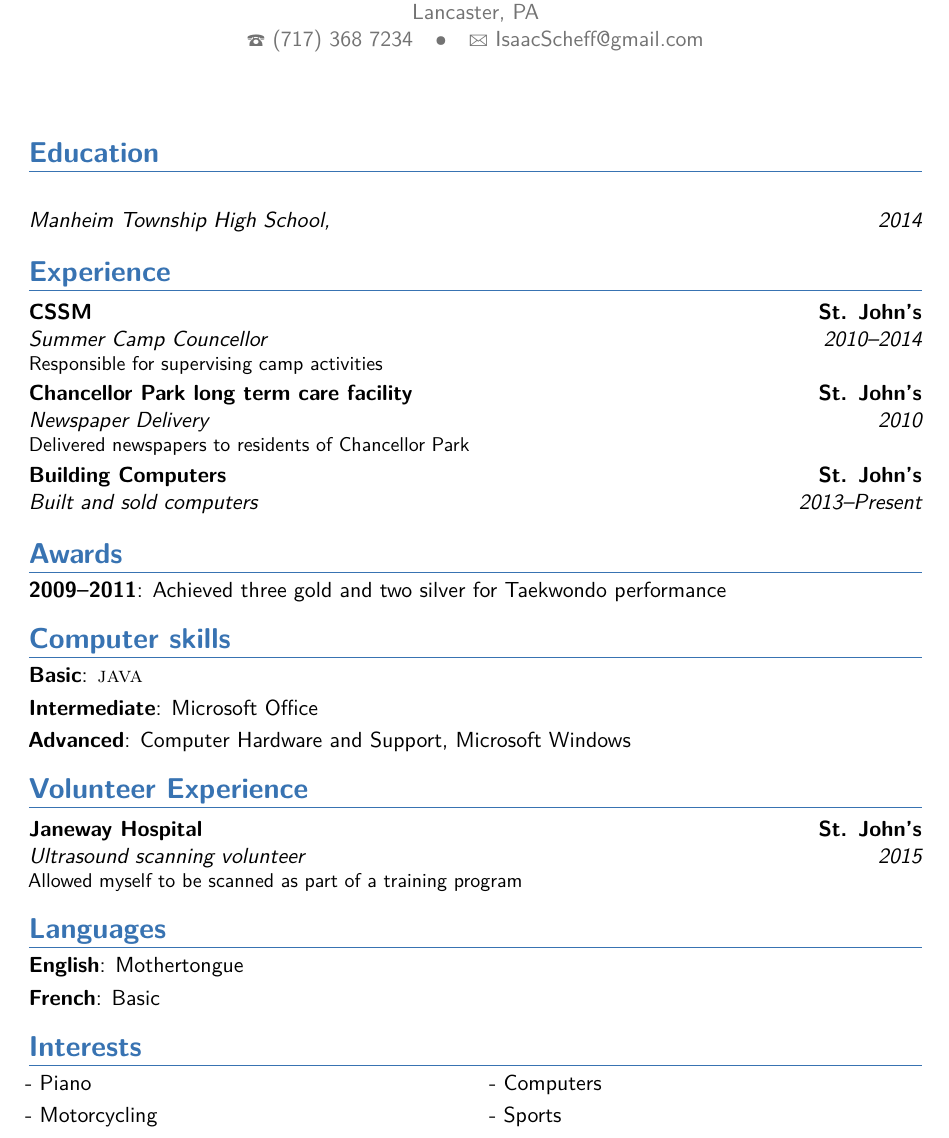
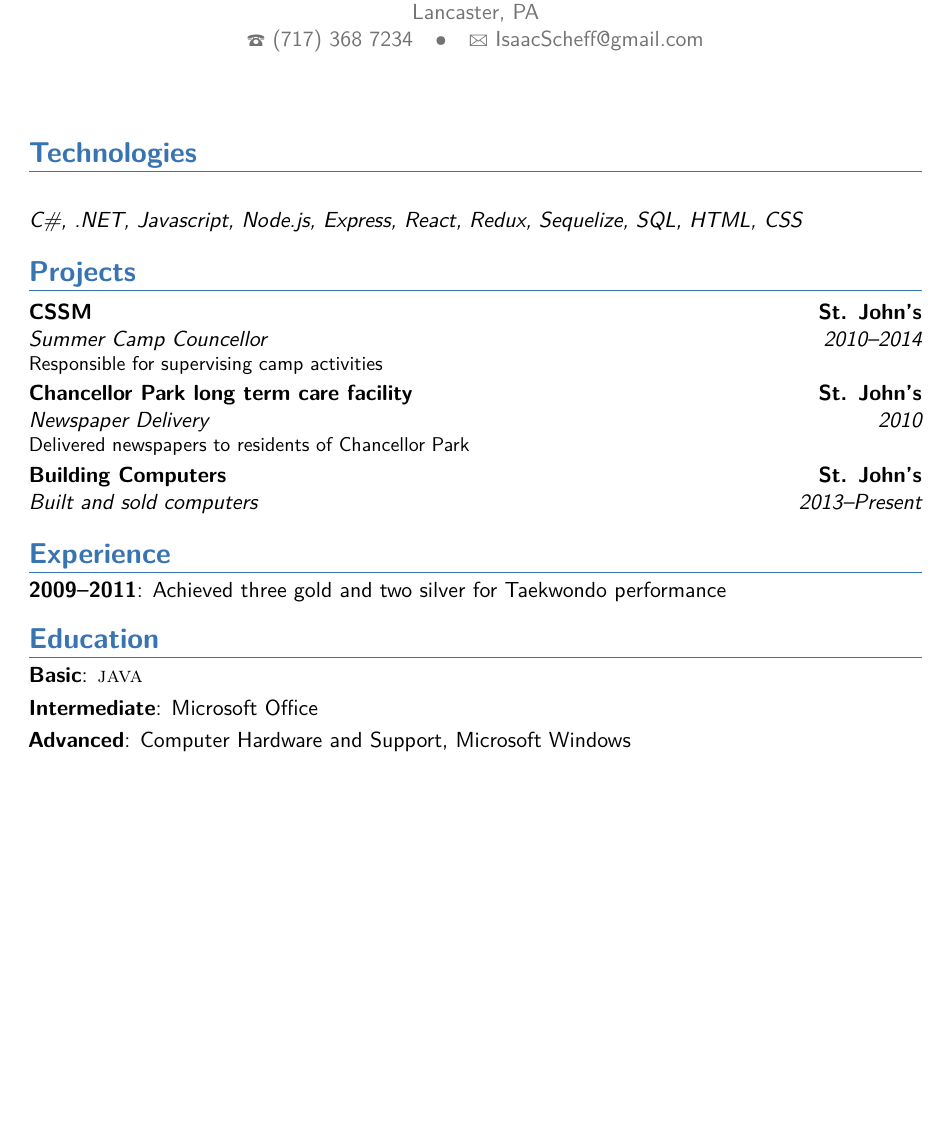
Before and after one commit to IsaacScheff/Resume, a LaTeX CV (cv_7.tex): part of the page, cut so that both start at the same text, the shorter picture padded with empty space. Compiled offline with pdfLaTeX.

Commit message:
Changed category headers and added techlogies list

```diff
--- a/cv_7.tex
+++ b/cv_7.tex
@@ -70,9 +70,9 @@
 %	EDUCATION SECTION
 %----------------------------------------------------------------------------------------
 
-\section{Education}
+\section{Technologies}
 
-\cventry{2014}{Manheim Township High School}{}{}{\textit{}}{}  % Arguments not required can be left empty
+\cventry{}{C\#, .NET, Javascript, Node.js, Express, React, Redux, Sequelize, SQL, HTML, CSS}{}{}{}{}  % Arguments not required can be left empty
 
 
 
@@ -80,7 +80,7 @@
 %	WORK EXPERIENCE SECTION
 %----------------------------------------------------------------------------------------
 
-\section{Experience}
+\section{Projects}
 
 
 
@@ -96,7 +96,7 @@
 %	AWARDS SECTION
 %----------------------------------------------------------------------------------------
 
-\section{Awards}
+\section{Experience}
 
 \cvitem{2009--2011}{Achieved three gold and two silver for Taekwondo performance}
 
@@ -105,7 +105,7 @@
 %	COMPUTER SKILLS SECTION
 %----------------------------------------------------------------------------------------
 
-\section{Computer skills}
+\section{Education}
 
 \cvitem{Basic}{\textsc{java}}
 \cvitem{Intermediate}{Microsoft Office}
@@ -115,30 +115,30 @@
 %	COMMUNICATION SKILLS SECTION
 %----------------------------------------------------------------------------------------
 
-\section{Volunteer Experience }
+% \section{Volunteer Experience }
 
-\cventry{2015}{Ultrasound scanning volunteer}{\textsc{Janeway Hospital}}{St. John's}{}{Allowed myself to be scanned as part of a training program}
+% \cventry{2015}{Ultrasound scanning volunteer}{\textsc{Janeway Hospital}}{St. John's}{}{Allowed myself to be scanned as part of a training program}
 
 
-%----------------------------------------------------------------------------------------
-%	LANGUAGES SECTION
-%----------------------------------------------------------------------------------------
+% %----------------------------------------------------------------------------------------
+% %	LANGUAGES SECTION
+% %----------------------------------------------------------------------------------------
 
-\section{Languages}
+% \section{Languages}
 
-\cvitemwithcomment{English}{Mothertongue}{}
-\cvitemwithcomment{French}{Basic}{}
+% \cvitemwithcomment{English}{Mothertongue}{}
+% \cvitemwithcomment{French}{Basic}{}
 
 %----------------------------------------------------------------------------------------
 %	INTERESTS SECTION
 %----------------------------------------------------------------------------------------
 
-\section{Interests}
+% \section{Interests}
 
-\renewcommand{\listitemsymbol}{-~} % Changes the symbol used for lists
+% \renewcommand{\listitemsymbol}{-~} % Changes the symbol used for lists
 
-\cvlistdoubleitem{Piano}{Computers}
-\cvlistdoubleitem{Motorcycling}{Sports}
+% \cvlistdoubleitem{Piano}{Computers}
+% \cvlistdoubleitem{Motorcycling}{Sports}
 
 
 %----------------------------------------------------------------------------------------
```
